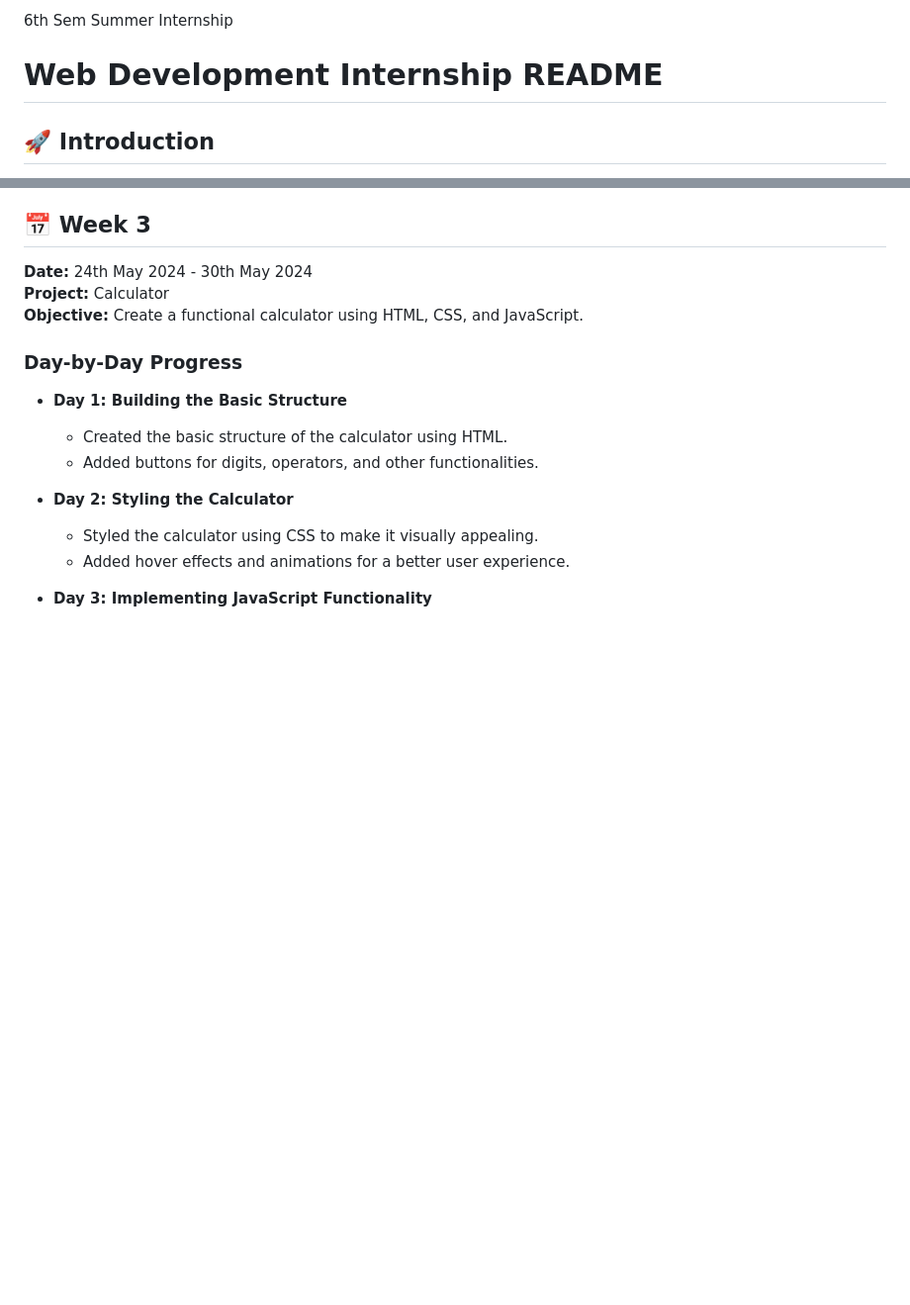
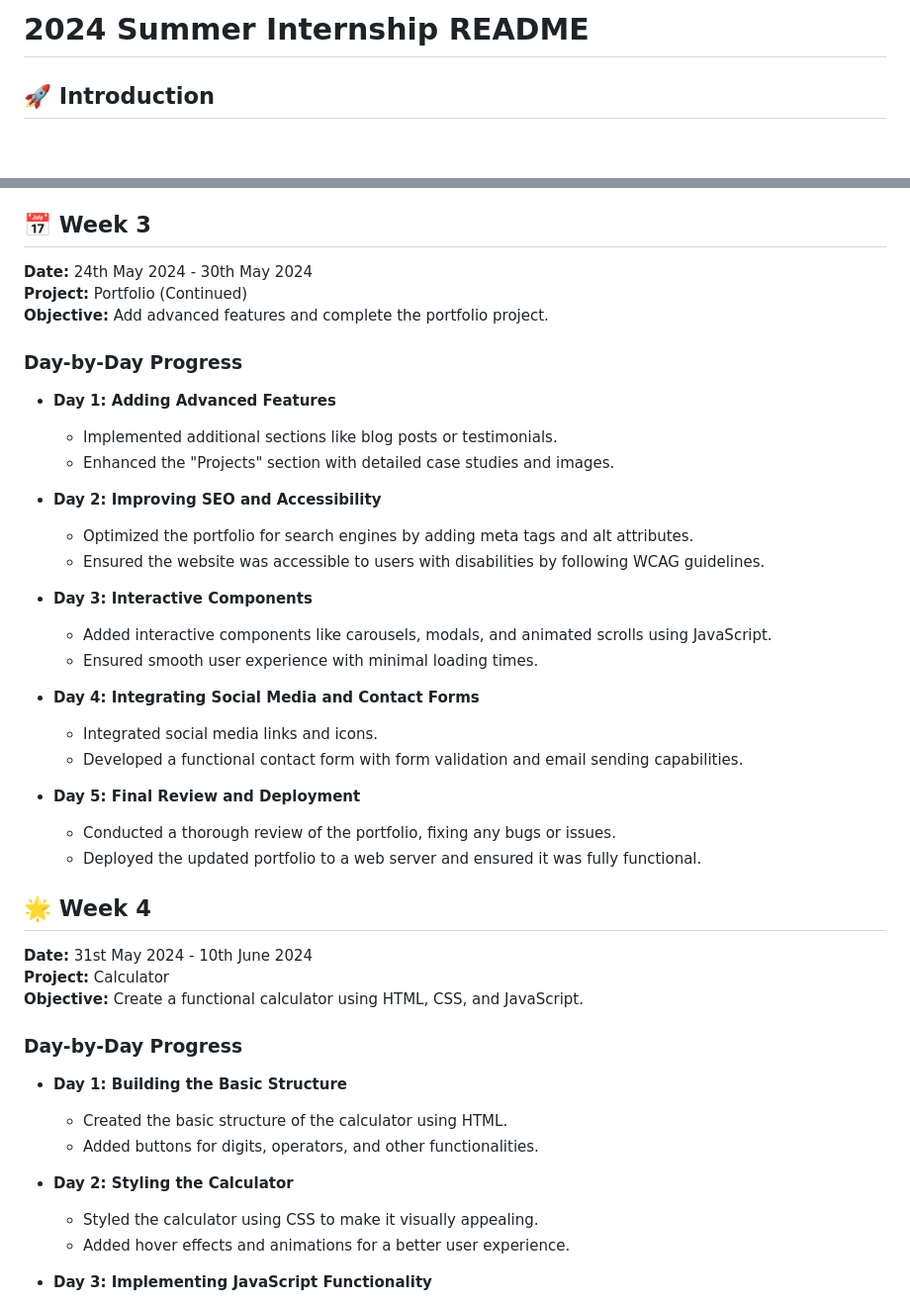
Before and after one commit to razzvir/Codsoft_Internship_Projects, a Markdown page: README.md, 2 parts joined by grey strips. Shown at 99% size. GitHub-like rendering; blank space fills up the shorter version.

```diff
--- a/README.md
+++ b/README.md
@@ -1,5 +1,4 @@
-6th Sem Summer Internship
-# Web Development Internship README
+# 2024 Summer Internship README
 
 ## 🚀 Introduction
 **Internship Period:** 10th May 2024 - 10th June 2024
@@ -62,6 +61,32 @@ This repository contains the work I completed during my web development internsh
 
 ## 📅 Week 3
 **Date:** 24th May 2024 - 30th May 2024
+**Project:** Portfolio (Continued)
+**Objective:** Add advanced features and complete the portfolio project.
+
+### Day-by-Day Progress
+- **Day 1: Adding Advanced Features**
+  - Implemented additional sections like blog posts or testimonials.
+  - Enhanced the "Projects" section with detailed case studies and images.
+
+- **Day 2: Improving SEO and Accessibility**
+  - Optimized the portfolio for search engines by adding meta tags and alt attributes.
+  - Ensured the website was accessible to users with disabilities by following WCAG guidelines.
+
+- **Day 3: Interactive Components**
+  - Added interactive components like carousels, modals, and animated scrolls using JavaScript.
+  - Ensured smooth user experience with minimal loading times.
+
+- **Day 4: Integrating Social Media and Contact Forms**
+  - Integrated social media links and icons.
+  - Developed a functional contact form with form validation and email sending capabilities.
+
+- **Day 5: Final Review and Deployment**
+  - Conducted a thorough review of the portfolio, fixing any bugs or issues.
+  - Deployed the updated portfolio to a web server and ensured it was fully functional.
+
+## 🌟 Week 4
+**Date:** 31st May 2024 - 10th June 2024
 **Project:** Calculator
 **Objective:** Create a functional calculator using HTML, CSS, and JavaScript.
 
```
Also changed, not shown: other parts of README.md (+1 -0 lines).
